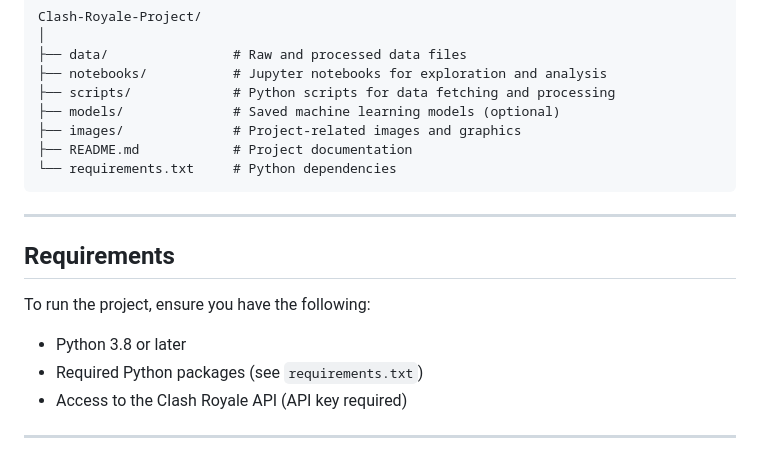
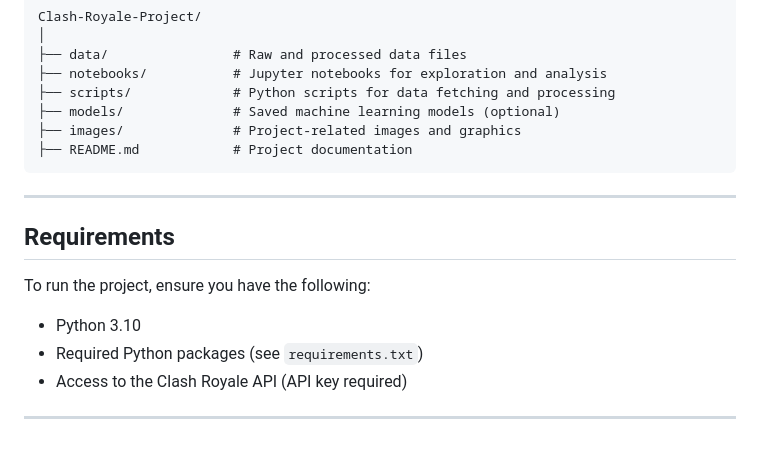
Before and after one commit to Grandediw/Clash-Royale-Project, a Markdown page: README.md, the part around the change. Drawn GitHub-style.

````diff
--- a/README.md
+++ b/README.md
@@ -47,7 +47,6 @@ Clash-Royale-Project/
 ├── models/              # Saved machine learning models (optional)
 ├── images/              # Project-related images and graphics
 ├── README.md            # Project documentation
-└── requirements.txt     # Python dependencies
 ```
 
 ---
@@ -56,7 +55,7 @@ Clash-Royale-Project/
 
 To run the project, ensure you have the following:
 
-- Python 3.8 or later
+- Python 3.10
 - Required Python packages (see `requirements.txt`)
 - Access to the Clash Royale API (API key required)
 
````
